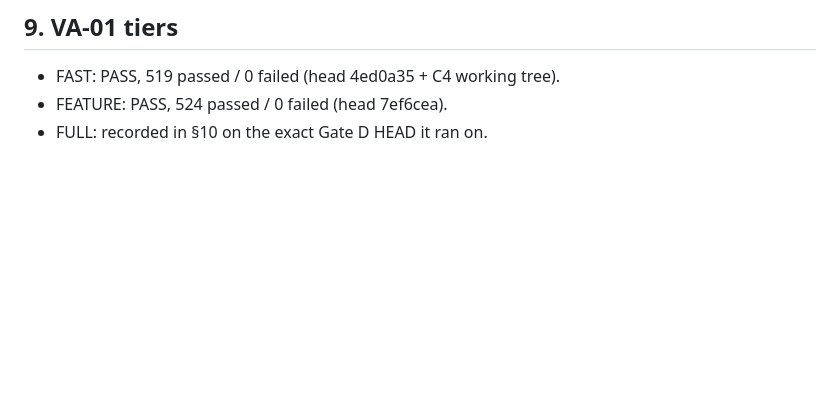
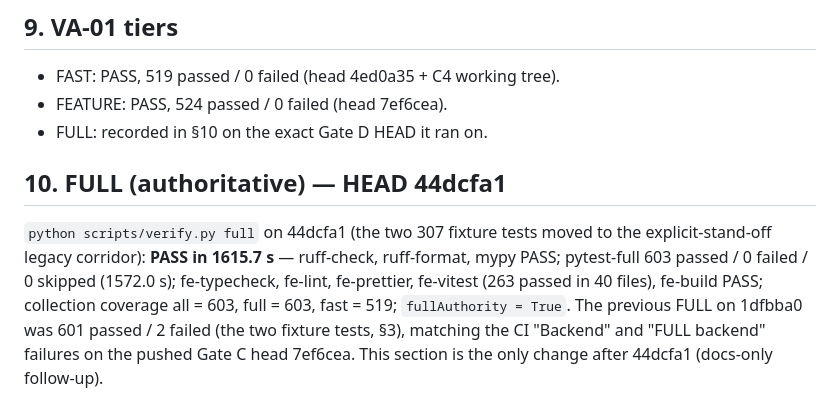
Before and after one commit to junhpark/minegen-ai, a Markdown page: docs/verification/phase20c4_gate_c.md, the part around the change. Drawn GitHub-style; blank space fills up the shorter version.

Commit message:
20C4-D: record the FULL result on 44dcfa1 (docs-only)
verify FULL on 44dcfa1: PASS in 1615.7 s — pytest-full 603 passed / 0
failed / 0 skipped, frontend typecheck / lint / prettier / vitest (263 in
40 files) / build PASS, collection coverage all = full = 603, fast = 519,
fullAuthority = True.

Co-Authored-By: Claude Fable 5.1 <noreply@anthropic.com>
Claude-Session: https://claude.ai/code/session_01B3e4M7TRcYxbtFGDUHLVRn

```diff
--- a/docs/verification/phase20c4_gate_c.md
+++ b/docs/verification/phase20c4_gate_c.md
@@ -112,3 +112,7 @@ The 20C.3A hypothesis population is closed: LEVEL_ACCESS_INFEASIBLE falls from t
 - FAST: PASS, 519 passed / 0 failed (head 4ed0a35 + C4 working tree).
 - FEATURE: PASS, 524 passed / 0 failed (head 7ef6cea).
 - FULL: recorded in §10 on the exact Gate D HEAD it ran on.
+
+## 10. FULL (authoritative) — HEAD 44dcfa1
+
+`python scripts/verify.py full` on 44dcfa1 (the two 307 fixture tests moved to the explicit-stand-off legacy corridor): **PASS in 1615.7 s** — ruff-check, ruff-format, mypy PASS; pytest-full 603 passed / 0 failed / 0 skipped (1572.0 s); fe-typecheck, fe-lint, fe-prettier, fe-vitest (263 passed in 40 files), fe-build PASS; collection coverage all = 603, full = 603, fast = 519; `fullAuthority = True`. The previous FULL on 1dfbba0 was 601 passed / 2 failed (the two fixture tests, §3), matching the CI "Backend" and "FULL backend" failures on the pushed Gate C head 7ef6cea. This section is the only change after 44dcfa1 (docs-only follow-up).
```
